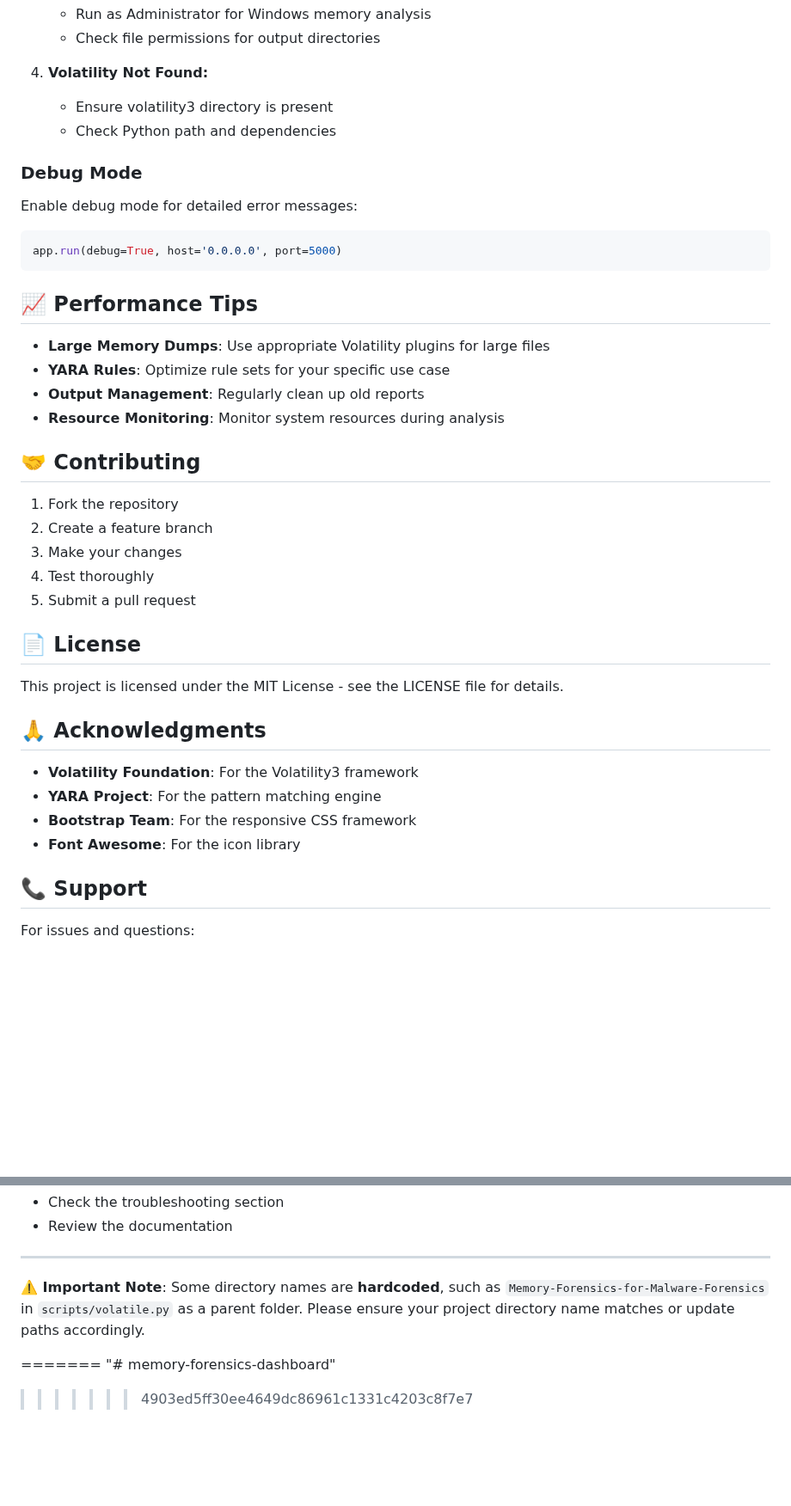
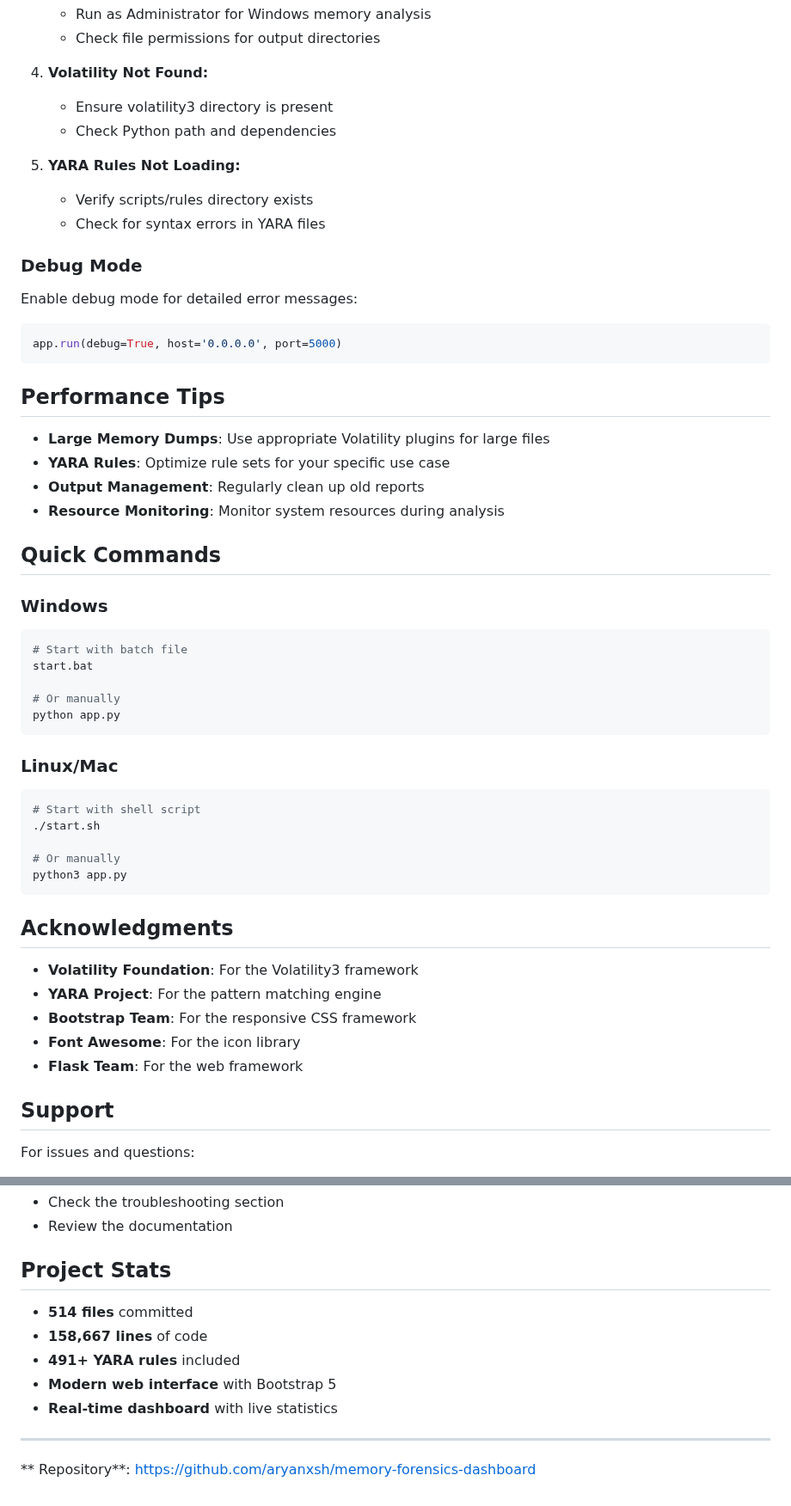
Before and after one commit to aryanxsh/memory-forensics-dashboard, a Markdown page: README.md, 2 parts joined by grey strips. Shown at 86% size. Rendered like a GitHub page; blank space fills up the shorter version.

````diff
--- a/README.md
+++ b/README.md
@@ -167,6 +195,10 @@ The dashboard uses Bootstrap 5 with custom CSS. Key styling classes:
    - Ensure volatility3 directory is present
    - Check Python path and dependencies
 
+5. **YARA Rules Not Loading:**
+   - Verify scripts/rules directory exists
+   - Check for syntax errors in YARA files
+
 ### Debug Mode
 
 Enable debug mode for detailed error messages:
@@ -174,32 +206,41 @@ Enable debug mode for detailed error messages:
 app.run(debug=True, host='0.0.0.0', port=5000)
 ```
 
-## 📈 Performance Tips
+##  Performance Tips
 
 - **Large Memory Dumps**: Use appropriate Volatility plugins for large files
 - **YARA Rules**: Optimize rule sets for your specific use case
 - **Output Management**: Regularly clean up old reports
 - **Resource Monitoring**: Monitor system resources during analysis
 
-## 🤝 Contributing
+##  Quick Commands
 
-1. Fork the repository
-2. Create a feature branch
-3. Make your changes
-4. Test thoroughly
-5. Submit a pull request
+### Windows
+```bash
+# Start with batch file
+start.bat
 
-## 📄 License
+# Or manually
+python app.py
+```
 
-This project is licensed under the MIT License - see the LICENSE file for details.
+### Linux/Mac
+```bash
+# Start with shell script
+./start.sh
 
-## 🙏 Acknowledgments
+# Or manually
+python3 app.py
+```
+
+##  Acknowledgments
 
 - **Volatility Foundation**: For the Volatility3 framework
 - **YARA Project**: For the pattern matching engine
 - **Bootstrap Team**: For the responsive CSS framework
 - **Font Awesome**: For the icon library
+- **Flask Team**: For the web framework
 
-## 📞 Support
+##  Support
 
 For issues and questions:
@@ -207,11 +248,15 @@ For issues and questions:
 - Check the troubleshooting section
 - Review the documentation
 
+##  Project Stats
+
+- **514 files** committed
+- **158,667 lines** of code
+- **491+ YARA rules** included
+- **Modern web interface** with Bootstrap 5
+- **Real-time dashboard** with live statistics
+
 ---
 
-**⚠️ Important Note**: Some directory names are **hardcoded**, such as `Memory-Forensics-for-Malware-Forensics` in `scripts/volatile.py` as a parent folder. Please ensure your project directory name matches or update paths accordingly.
 
-
-=======
-"# memory-forensics-dashboard"
->>>>>>> 4903ed5ff30ee4649dc86961c1331c4203c8f7e7
+** Repository**: https://github.com/aryanxsh/memory-forensics-dashboard
````
Also changed, not shown: other parts of README.md (+70 -42 lines).
